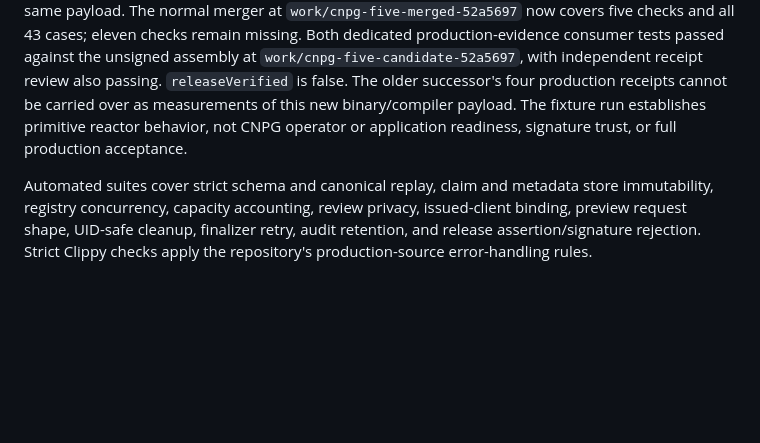
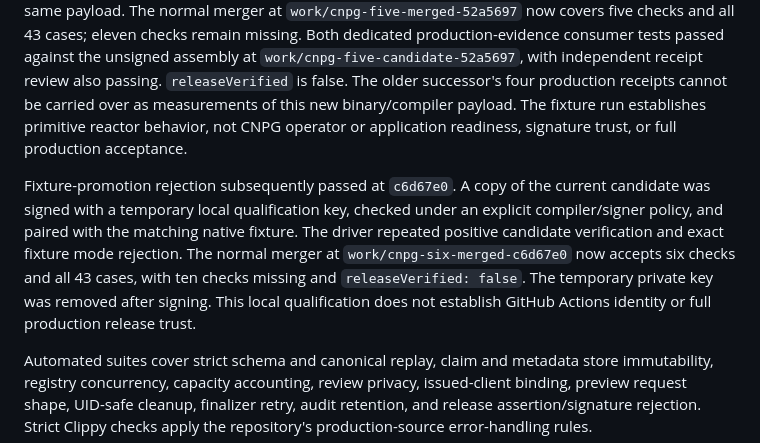
Before and after one commit to rawkode/apsides, a Markdown page: docs/reakt/STATUS.md, the part around the change. GitHub-like rendering; blank space fills up the shorter version.

```diff
--- a/docs/reakt/STATUS.md
+++ b/docs/reakt/STATUS.md
@@ -194,6 +194,15 @@ be carried over as measurements of this new binary/compiler payload. The fixture
 run establishes primitive reactor behavior, not CNPG operator or application
 readiness, signature trust, or full production acceptance.
 
+Fixture-promotion rejection subsequently passed at `c6d67e0`. A copy of the
+current candidate was signed with a temporary local qualification key, checked
+under an explicit compiler/signer policy, and paired with the matching native
+fixture. The driver repeated positive candidate verification and exact fixture
+mode rejection. The normal merger at `work/cnpg-six-merged-c6d67e0` now accepts
+six checks and all 43 cases, with ten checks missing and `releaseVerified: false`.
+The temporary private key was removed after signing. This local qualification
+does not establish GitHub Actions identity or full production release trust.
+
 Automated suites cover strict schema and canonical replay, claim and metadata
 store immutability, registry concurrency, capacity accounting, review privacy,
 issued-client binding, preview request shape, UID-safe cleanup, finalizer retry,
```
Also changed, not shown: docs/reakt/PRODUCTION-EVIDENCE.md (+12 -0 lines).
